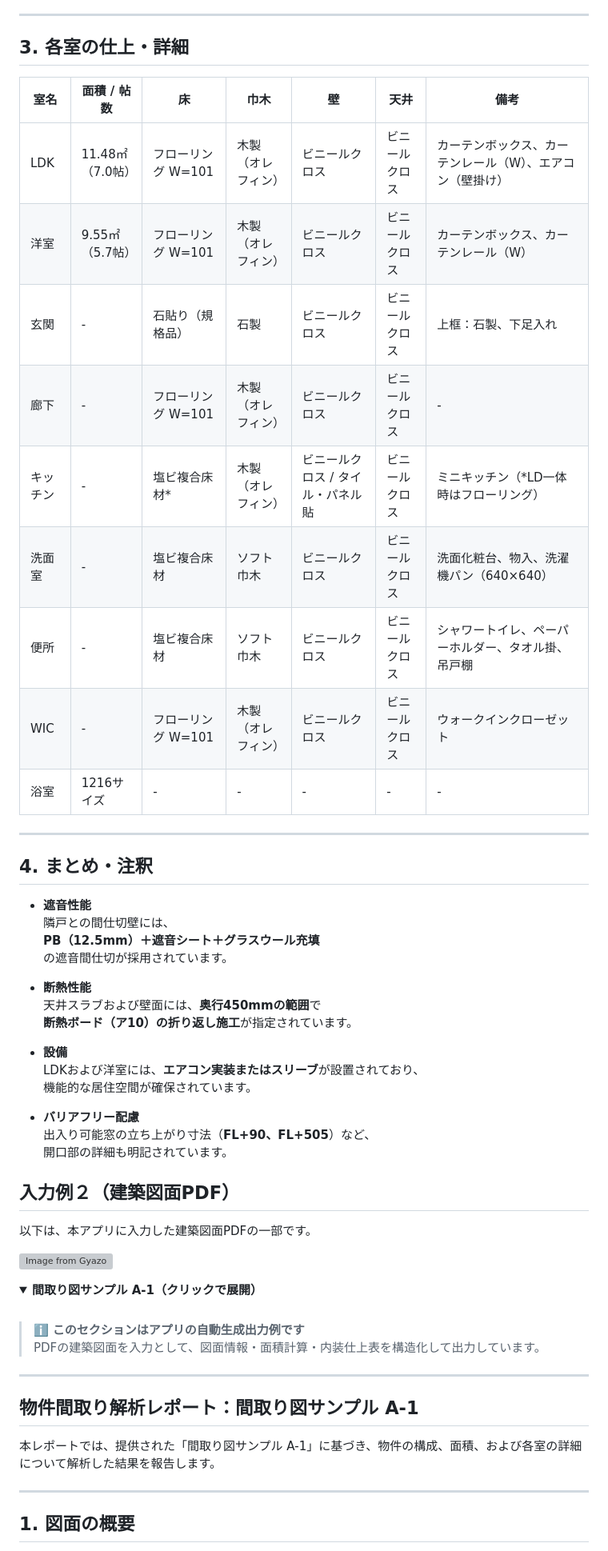
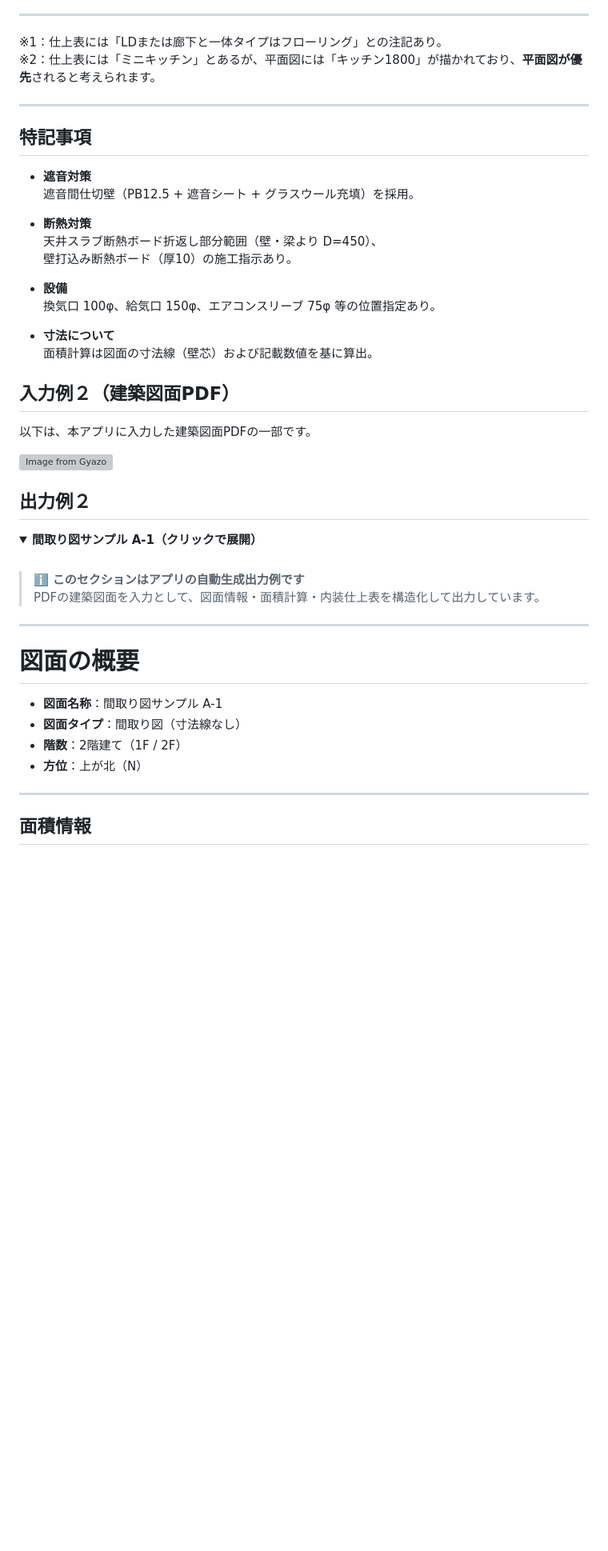
Before and after one commit to hayashi-antas/plan2table, a Markdown page: README.md, the part around one of its changes. Shown at 80% size. Rendered like a GitHub page; folded sections open; blank space fills up the shorter version; grey boxes are pictures that could not be loaded.

```diff
--- a/README.md
+++ b/README.md
@@ -234,40 +228,25 @@ plan2table/
 
 ---
 
-## 3. 各室の仕上・詳細
-
-| 室名 | 面積 / 帖数 | 床 | 巾木 | 壁 | 天井 | 備考 |
-|---|---|---|---|---|---|---|
-| LDK | 11.48㎡（7.0帖） | フローリング W=101 | 木製（オレフィン） | ビニールクロス | ビニールクロス | カーテンボックス、カーテンレール（W）、エアコン（壁掛け） |
-| 洋室 | 9.55㎡（5.7帖） | フローリング W=101 | 木製（オレフィン） | ビニールクロス | ビニールクロス | カーテンボックス、カーテンレール（W） |
-| 玄関 | - | 石貼り（規格品） | 石製 | ビニールクロス | ビニールクロス | 上框：石製、下足入れ |
-| 廊下 | - | フローリング W=101 | 木製（オレフィン） | ビニールクロス | ビニールクロス | - |
-| キッチン | - | 塩ビ複合床材* | 木製（オレフィン） | ビニールクロス / タイル・パネル貼 | ビニールクロス | ミニキッチン（*LD一体時はフローリング） |
-| 洗面室 | - | 塩ビ複合床材 | ソフト巾木 | ビニールクロス | ビニールクロス | 洗面化粧台、物入、洗濯機パン（640×640） |
-| 便所 | - | 塩ビ複合床材 | ソフト巾木 | ビニールクロス | ビニールクロス | シャワートイレ、ペーパーホルダー、タオル掛、吊戸棚 |
-| WIC | - | フローリング W=101 | 木製（オレフィン） | ビニールクロス | ビニールクロス | ウォークインクローゼット |
-| 浴室 | 1216サイズ | - | - | - | - | - |
+※1：仕上表には「LDまたは廊下と一体タイプはフローリング」との注記あり。
+※2：仕上表には「ミニキッチン」とあるが、平面図には「キッチン1800」が描かれており、**平面図が優先**されると考えられます。
 
 ---
 
-## 4. まとめ・注釈
+## 特記事項
 
-- **遮音性能**
-  隣戸との間仕切壁には、
-  **PB（12.5mm）＋遮音シート＋グラスウール充填**
-  の遮音間仕切が採用されています。
+- **遮音対策**
+  遮音間仕切壁（PB12.5 + 遮音シート + グラスウール充填）を採用。
 
-- **断熱性能**
-  天井スラブおよび壁面には、**奥行450mmの範囲**で
-  **断熱ボード（ア10）の折り返し施工**が指定されています。
+- **断熱対策**
+  天井スラブ断熱ボード折返し部分範囲（壁・梁より D=450）、
+  壁打込み断熱ボード（厚10）の施工指示あり。
 
 - **設備**
-  LDKおよび洋室には、**エアコン実装またはスリーブ**が設置されており、
-  機能的な居住空間が確保されています。
+  換気口 100φ、給気口 150φ、エアコンスリーブ 75φ 等の位置指定あり。
 
-- **バリアフリー配慮**
-  出入り可能窓の立ち上がり寸法（**FL+90、FL+505**）など、
-  開口部の詳細も明記されています。
+- **寸法について**
+  面積計算は図面の寸法線（壁芯）および記載数値を基に算出。
 
 </details>
 
@@ -280,6 +259,7 @@ plan2table/
 
 [![Image from Gyazo](https://i.gyazo.com/4f51ab2992cc6df86bf722803f8b7af8.png)](https://gyazo.com/4f51ab2992cc6df86bf722803f8b7af8)
 
+## 出力例２
 <details>
 <summary><strong>間取り図サンプル A-1（クリックで展開）</strong></summary>
 
@@ -289,12 +269,14 @@ plan2table/
 > PDFの建築図面を入力として、図面情報・面積計算・内装仕上表を構造化して出力しています。
 
 ---
+# 図面の概要
 
-## 物件間取り解析レポート：間取り図サンプル A-1
-
-本レポートでは、提供された「間取り図サンプル A-1」に基づき、物件の構成、面積、および各室の詳細について解析した結果を報告します。
+- **図面名称**：間取り図サンプル A-1
+- **図面タイプ**：間取り図（寸法線なし）
+- **階数**：2階建て（1F / 2F）
+- **方位**：上が北（N）
 
 ---
 
-## 1. 図面の概要
+## 面積情報
 
```
Also changed, not shown: other parts of README.md (+55 -90 lines).
